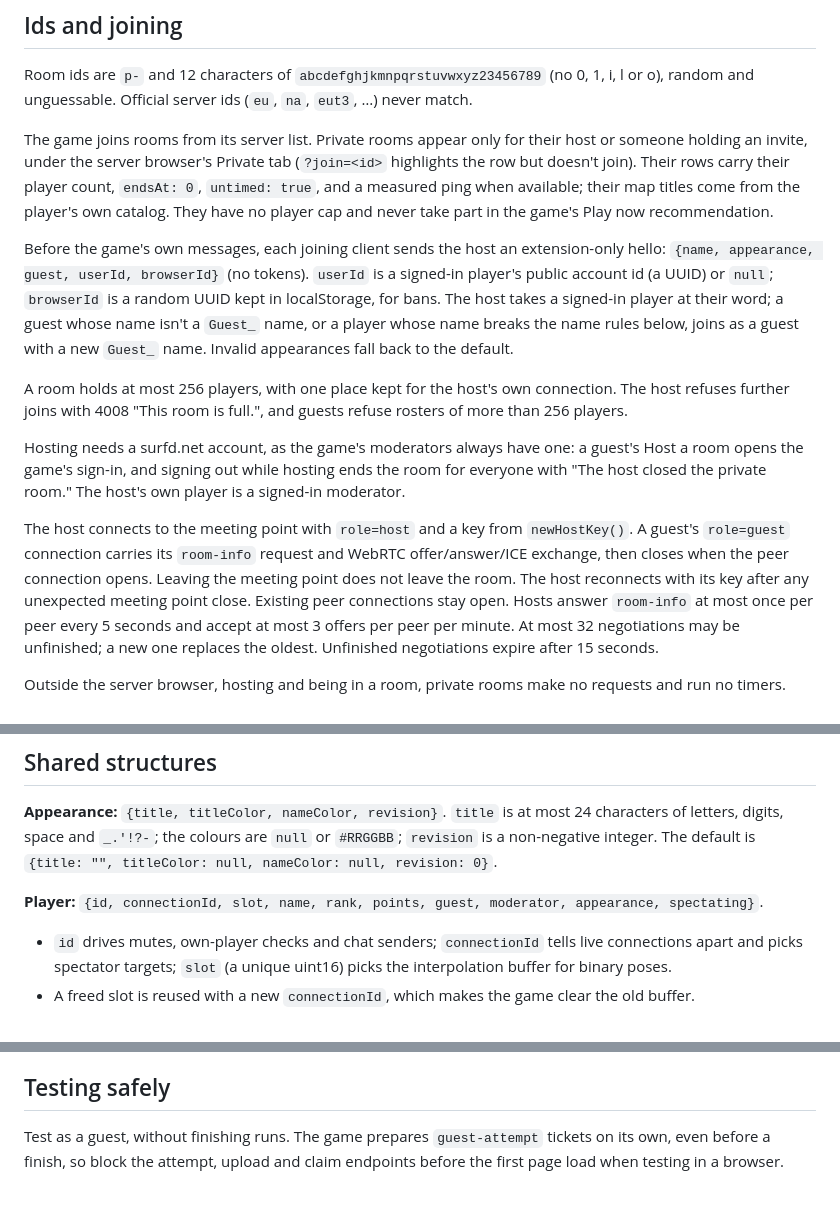
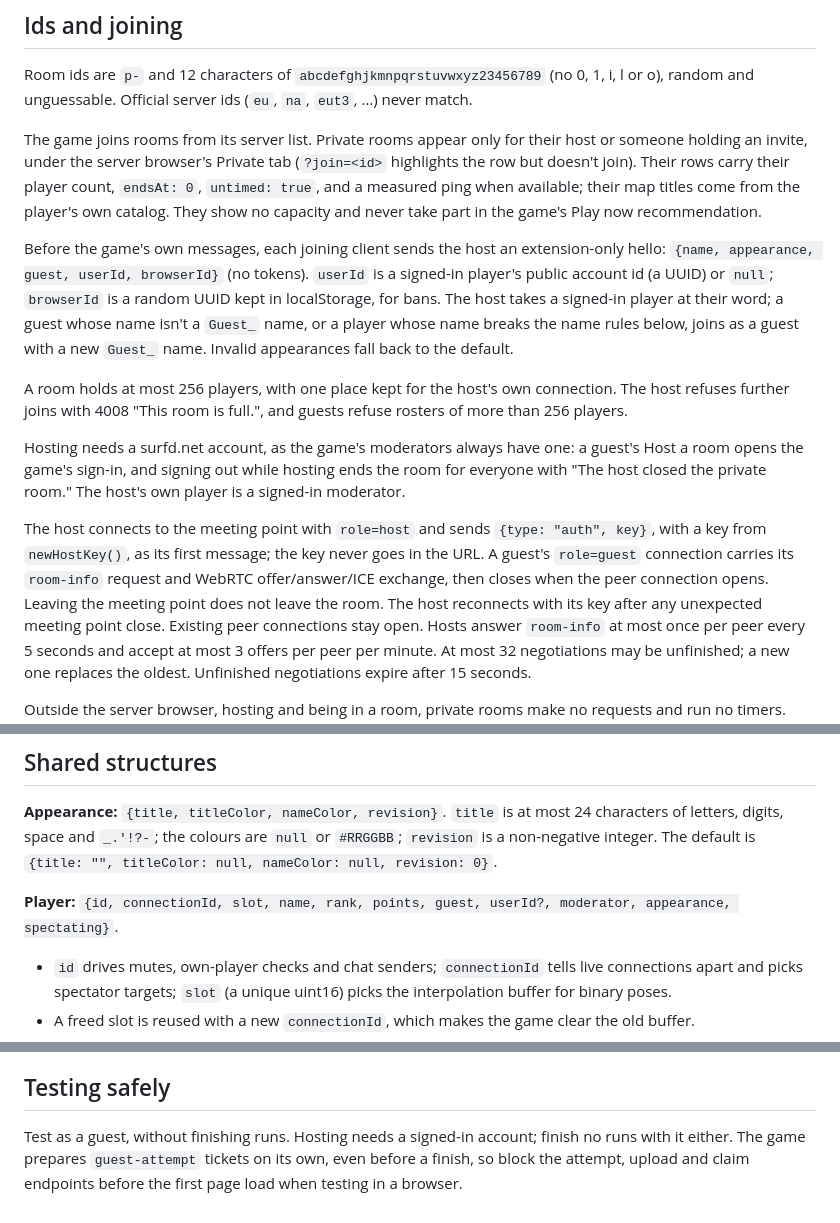
Before and after one commit to EduardR02/surfd-qol, a Markdown page: docs/dev/room-protocol.md, 3 parts joined by grey strips. GitHub-like rendering.

Commit message:
Room protocol doc: host key in the first message, userId, capacity
The doc still said the host's key rides with its connection, listed no
userId on players, and claimed rooms have no player cap now that they
hold 256. Testing notes say hosting needs a signed-in account.

Co-Authored-By: Claude Opus 5.5 <noreply@anthropic.com>

```diff
--- a/docs/dev/room-protocol.md
+++ b/docs/dev/room-protocol.md
@@ -12,7 +12,7 @@ The game trusts its server and puts some fields (a map's tier, for one) into mar
 
 Room ids are `p-` and 12 characters of `abcdefghjkmnpqrstuvwxyz23456789` (no 0, 1, i, l or o), random and unguessable. Official server ids (`eu`, `na`, `eut3`, …) never match.
 
-The game joins rooms from its server list. Private rooms appear only for their host or someone holding an invite, under the server browser's Private tab (`?join=<id>` highlights the row but doesn't join). Their rows carry their player count, `endsAt: 0`, `untimed: true`, and a measured ping when available; their map titles come from the player's own catalog. They have no player cap and never take part in the game's Play now recommendation.
+The game joins rooms from its server list. Private rooms appear only for their host or someone holding an invite, under the server browser's Private tab (`?join=<id>` highlights the row but doesn't join). Their rows carry their player count, `endsAt: 0`, `untimed: true`, and a measured ping when available; their map titles come from the player's own catalog. They show no capacity and never take part in the game's Play now recommendation.
 
 Before the game's own messages, each joining client sends the host an extension-only hello: `{name, appearance, guest, userId, browserId}` (no tokens). `userId` is a signed-in player's public account id (a UUID) or `null`; `browserId` is a random UUID kept in localStorage, for bans. The host takes a signed-in player at their word; a guest whose name isn't a `Guest_` name, or a player whose name breaks the name rules below, joins as a guest with a new `Guest_` name. Invalid appearances fall back to the default.
 
@@ -20,7 +20,7 @@ A room holds at most 256 players, with one place kept for the host's own connect
 
 Hosting needs a surfd.net account, as the game's moderators always have one: a guest's Host a room opens the game's sign-in, and signing out while hosting ends the room for everyone with "The host closed the private room." The host's own player is a signed-in moderator.
 
-The host connects to the meeting point with `role=host` and a key from `newHostKey()`. A guest's `role=guest` connection carries its `room-info` request and WebRTC offer/answer/ICE exchange, then closes when the peer connection opens. Leaving the meeting point does not leave the room.
+The host connects to the meeting point with `role=host` and sends `{type: "auth", key}`, with a key from `newHostKey()`, as its first message; the key never goes in the URL. A guest's `role=guest` connection carries its `room-info` request and WebRTC offer/answer/ICE exchange, then closes when the peer connection opens. Leaving the meeting point does not leave the room.
 The host reconnects with its key after any unexpected meeting point close. Existing peer connections stay open. Hosts answer `room-info` at most once per peer every 5 seconds and accept at most 3 offers per peer per minute. At most 32 negotiations may be unfinished; a new one replaces the oldest. Unfinished negotiations expire after 15 seconds.
 
 Outside the server browser, hosting and being in a room, private rooms make no requests and run no timers. Invite lookups wait for the server browser and stop when it closes. Upload stats are sampled only while the host's own room is shown.
@@ -31,7 +31,7 @@ Names follow the site's username rules: 3–24 letters, digits, `_` or `-`. Gues
 
 **Appearance:** `{title, titleColor, nameColor, revision}`. `title` is at most 24 characters of letters, digits, space and `_.'!?-`; the colours are `null` or `#RRGGBB`; `revision` is a non-negative integer. The default is `{title: "", titleColor: null, nameColor: null, revision: 0}`.
 
-**Player:** `{id, connectionId, slot, name, rank, points, guest, moderator, appearance, spectating}`.
+**Player:** `{id, connectionId, slot, name, rank, points, guest, userId?, moderator, appearance, spectating}`.
 - `id` drives mutes, own-player checks and chat senders; `connectionId` tells live connections apart and picks spectator targets; `slot` (a unique uint16) picks the interpolation buffer for binary poses.
 - A freed slot is reused with a new `connectionId`, which makes the game clear the old buffer.
 - In private rooms: `connectionId` is a UUID, `id` is `private-<connectionId>`, `rank` is `"Guest"`, `points` 0, only the host has `moderator: true` (guests accept at most one moderator, never themselves), and `guest` is the player's real status, as on official servers. Signed-in players may carry `userId`; guests never do.
@@ -121,4 +121,4 @@ The host's own game reads its room through the same rebuilding and checks as a g
 
 ## Testing safely
 
-Test as a guest, without finishing runs. The game prepares `guest-attempt` tickets on its own, even before a finish, so block the attempt, upload and claim endpoints before the first page load when testing in a browser.
+Test as a guest, without finishing runs. Hosting needs a signed-in account; finish no runs with it either. The game prepares `guest-attempt` tickets on its own, even before a finish, so block the attempt, upload and claim endpoints before the first page load when testing in a browser.
```
